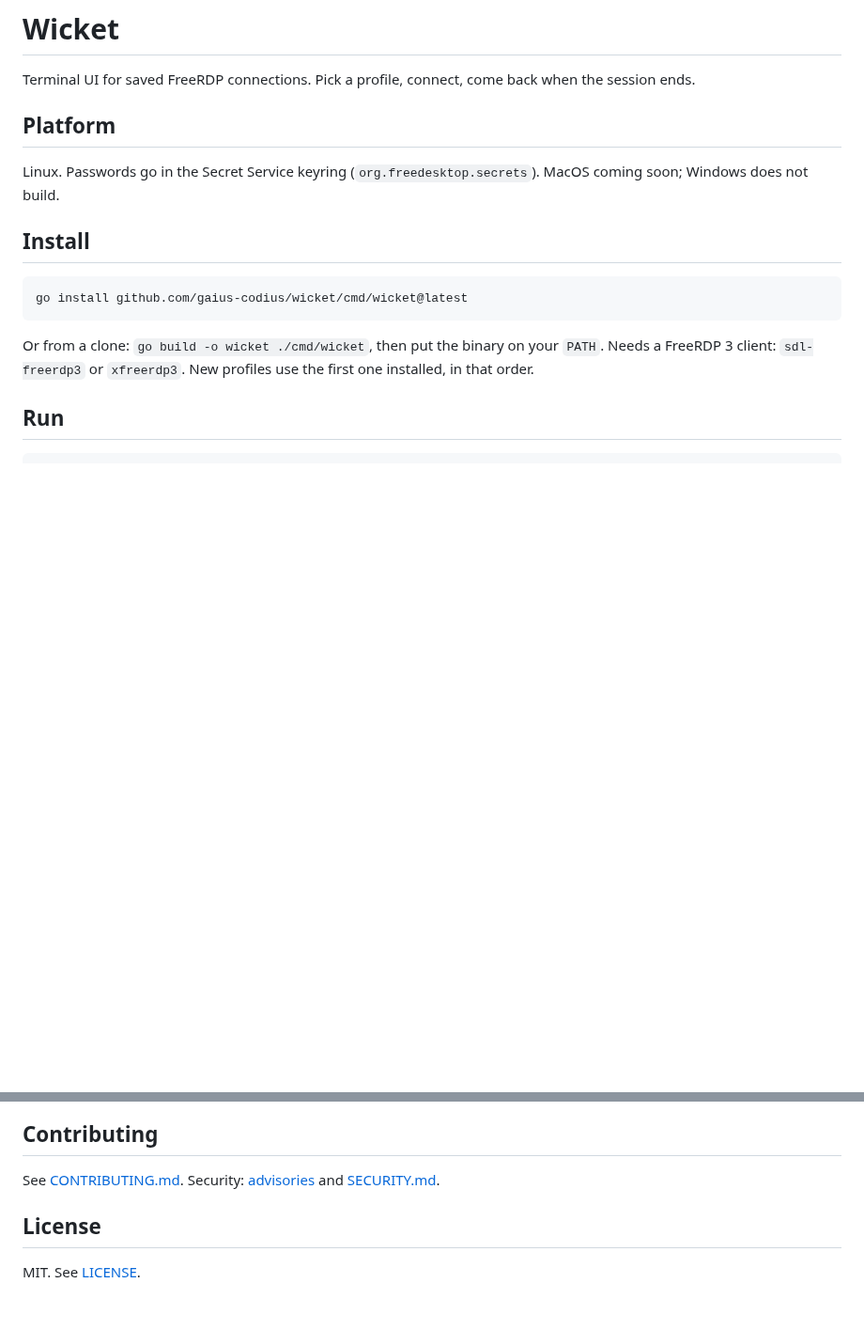
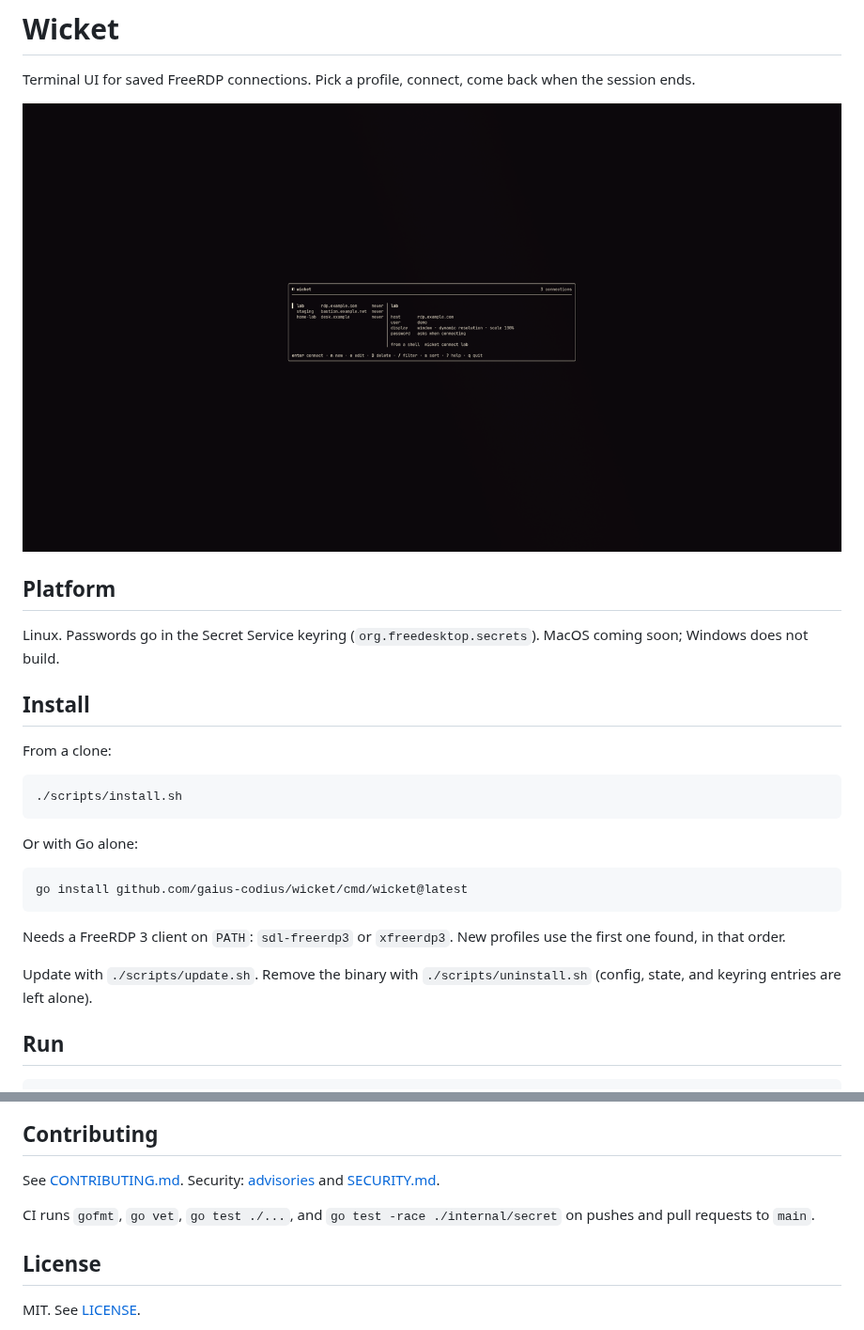
Before and after one commit to gaius-codius/wicket, a Markdown page: README.md, 2 parts joined by grey strips. Shown at 94% size. Rendered like a GitHub page; pictures changed too: docs/screenshots/list.png (added); blank space fills up the shorter version.

Commit message:
docs: add a demo screenshot and document the install scripts
Screenshot uses only example.com hosts and a demo user. README points at
scripts/install.sh, update.sh, and uninstall.sh.

````diff
--- a/README.md
+++ b/README.md
@@ -2,6 +2,8 @@
 
 Terminal UI for saved FreeRDP connections. Pick a profile, connect, come back
 when the session ends.
+
+![Wicket connection list](docs/screenshots/list.png)
 
 ## Platform
 
@@ -10,13 +12,23 @@ MacOS coming soon; Windows does not build.
 
 ## Install
 
+From a clone:
+
+```
+./scripts/install.sh
+```
+
+Or with Go alone:
+
 ```
 go install github.com/gaius-codius/wicket/cmd/wicket@latest
 ```
 
-Or from a clone: `go build -o wicket ./cmd/wicket`, then put the binary on
-your `PATH`. Needs a FreeRDP 3 client: `sdl-freerdp3` or `xfreerdp3`. New
-profiles use the first one installed, in that order.
+Needs a FreeRDP 3 client on `PATH`: `sdl-freerdp3` or `xfreerdp3`. New profiles
+use the first one found, in that order.
+
+Update with `./scripts/update.sh`. Remove the binary with
+`./scripts/uninstall.sh` (config, state, and keyring entries are left alone).
 
 ## Run
 
@@ -93,6 +105,9 @@ See [CONTRIBUTING.md](CONTRIBUTING.md). Security:
 [advisories](https://github.com/gaius-codius/wicket/security/advisories/new)
 and [SECURITY.md](SECURITY.md).
 
+CI runs `gofmt`, `go vet`, `go test ./...`, and `go test -race ./internal/secret`
+on pushes and pull requests to `main`.
+
 ## License
 
 MIT. See [LICENSE](LICENSE).
````
